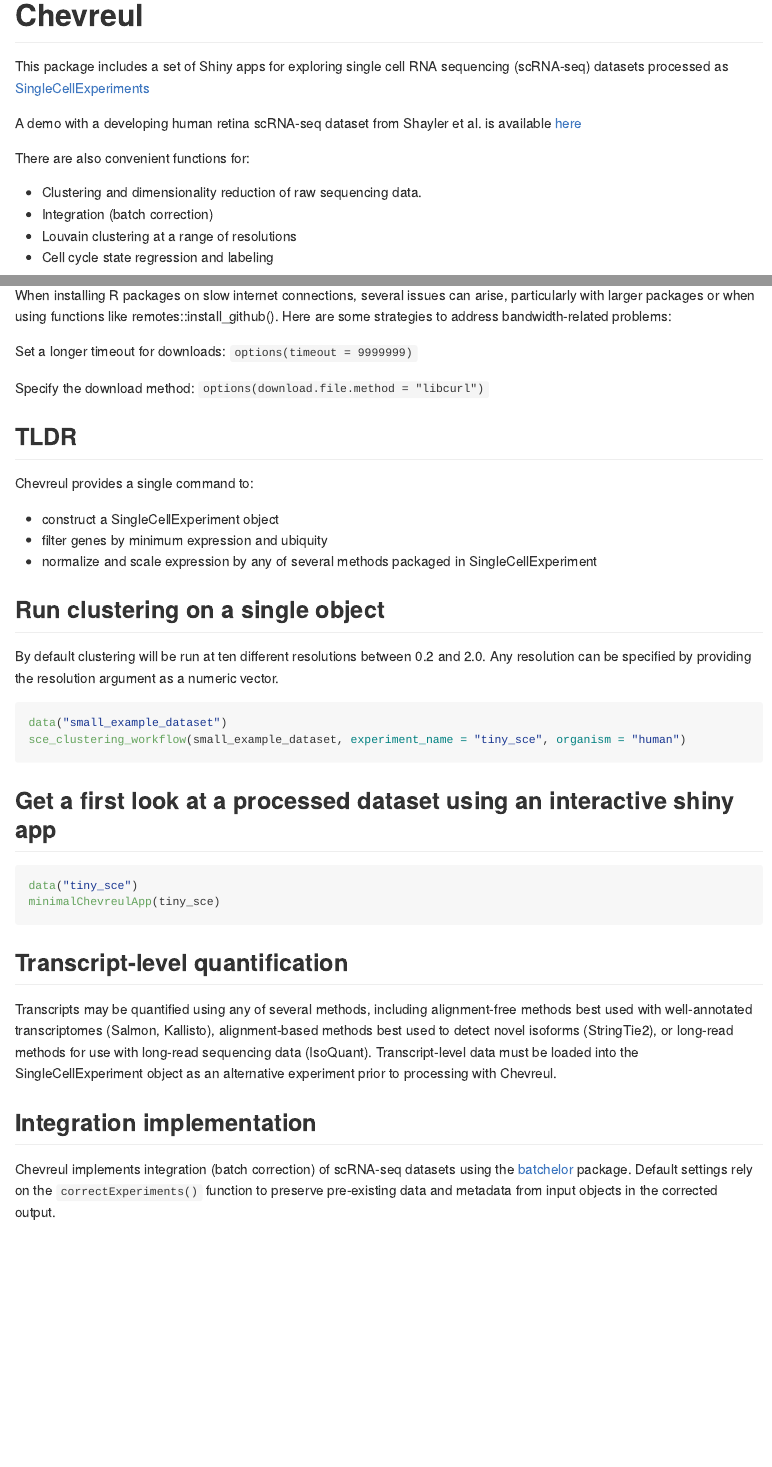
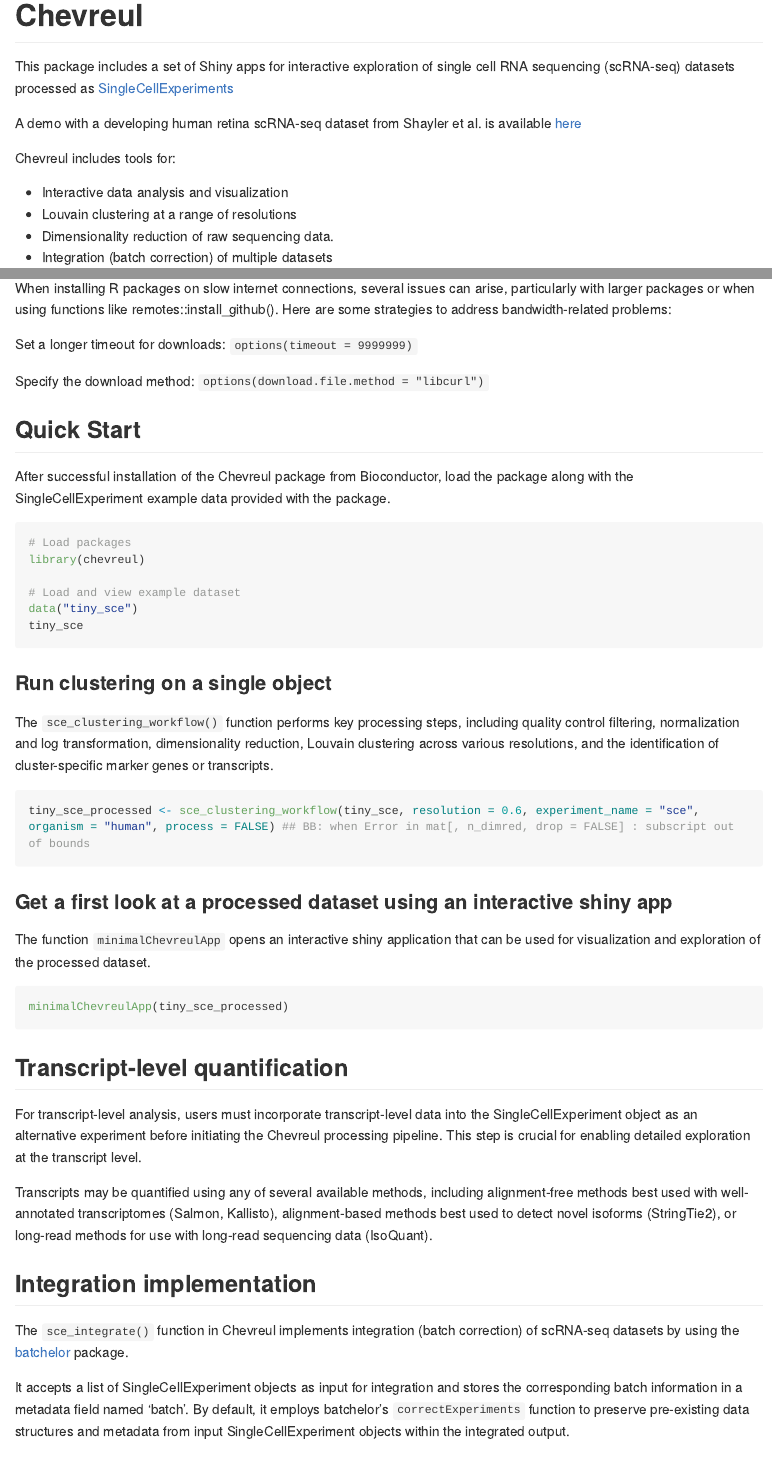
Before and after one commit to cobriniklab/chevreul, an R Markdown document (README.Rmd): the page in a window 1100 px wide, from its top, and a second part further down, joined at a grey line. The pictures show the output file README.md that the author committed with the source, drawn offline in the style of GitHub; long lines of code are wrapped; badge pictures from the web are left out.

Commit message:
incorporate BB copyedits

````diff
--- a/README.Rmd
+++ b/README.Rmd
@@ -22,17 +23,18 @@
 [![Codecov test coverage](https://codecov.io/gh/cobriniklab/chevreul/graph/badge.svg)](https://app.codecov.io/gh/cobriniklab/chevreul)
 <!-- badges: end -->
 
-This package includes a set of Shiny apps for exploring single cell RNA sequencing (scRNA-seq) datasets processed as
+This package includes a set of Shiny apps for interactive exploration of single cell RNA sequencing (scRNA-seq) datasets processed as
 <a href="https://bioconductor.org/packages/devel/bioc/vignettes/SingleCellExperiment/inst/doc/intro.html" target="_blank" rel="noopener noreferrer">SingleCellExperiments</a>
 
 A demo with a developing human retina scRNA-seq dataset from Shayler et al. is available <a href="http://cobrinik-1.saban-chla.usc.edu:8080/app/objectApp" target="_blank" rel="noopener noreferrer">here</a>
 
-There are also convenient functions for:
+Chevreul includes tools for:
 
--   Clustering and dimensionality reduction of raw sequencing data.
--   Integration (batch correction)
+-   Interactive data analysis and visualization
 -   Louvain clustering at a range of resolutions
--   Cell cycle state regression and labeling
+-   Dimensionality reduction of raw sequencing data.
+-   Integration (batch correction) of multiple datasets
+<!--BB <(has been removed)-   Cell cycle state regression and labeling> -->
 
 > [!WARNING]
 > chevreul was designed for full-length smart-seq based single cell data. Default settings may not be appropriate for droplet (10x) data, though most can be adjusted. Keep in mind best practices regarding normalization, dimensional reduction, etc. when using.
@@ -78,39 +80,48 @@
 Specify the download method:
 `options(download.file.method = "libcurl")`
 
-## TLDR
+## Quick Start
 
-Chevreul provides a single command to:
-
--   construct a SingleCellExperiment object
--   filter genes by minimum expression and ubiquity
--   normalize and scale expression by any of several methods packaged in SingleCellExperiment
-
-## Run clustering on a single object
-
-By default clustering will be run at ten different resolutions between 0.2 and 2.0. Any resolution can be specified by providing the resolution argument as a numeric vector.
+After successful installation of the Chevreul package from Bioconductor, load the package along with the SingleCellExperiment example data provided with the package.
 
 ```{r, cache = FALSE, eval = FALSE}
-data("small_example_dataset")
-sce_clustering_workflow(small_example_dataset, experiment_name = "tiny_sce", organism = "human")
+# Load packages
+library(chevreul)
+
+# Load and view example dataset
+data("tiny_sce")
+tiny_sce
 ```
 
-## Get a first look at a processed dataset using an interactive shiny app
+### Run clustering on a single object
+
+The `sce_clustering_workflow()` function performs key processing steps, including quality control filtering, normalization and log transformation, dimensionality reduction, Louvain clustering across various resolutions, and the identification of cluster-specific marker genes or transcripts.
+
+<!--  #BB default resolution is set to 0.6 ?  : By default clustering will be run at ten different resolutions between 0.2 and 2.0. Any resolution can be specified by providing the resolution argument as a numeric vector.-->
+
+```{r, cache = FALSE, eval = FALSE}
+tiny_sce_processed <- sce_clustering_workflow(tiny_sce, resolution = 0.6, experiment_name = "sce", organism = "human", process = FALSE) ## BB: when Error in mat[, n_dimred, drop = FALSE] : subscript out of bounds
+```
+
+### Get a first look at a processed dataset using an interactive shiny app
+
+The function `minimalChevreulApp` opens an interactive shiny application that can be used for visualization and exploration of the processed dataset.
 
 ```{r, eval = FALSE}
-data("tiny_sce")
-minimalChevreulApp(tiny_sce)
+minimalChevreulApp(tiny_sce_processed)
 ```
 
 ## Transcript-level quantification
 
-Transcripts may be quantified using any of several methods, including alignment-free methods best used with well-annotated transcriptomes (Salmon, Kallisto), alignment-based methods best used to detect novel isoforms (StringTie2), or long-read methods for use with long-read sequencing data (IsoQuant). Transcript-level data must be loaded into the SingleCellExperiment object as an alternative experiment prior to processing with Chevreul.
+For transcript-level analysis, users must incorporate transcript-level data into the SingleCellExperiment object as an alternative experiment before initiating the Chevreul processing pipeline. This step is crucial for enabling detailed exploration at the transcript level.
+
+Transcripts may be quantified using any of several available methods, including alignment-free methods best used with well-annotated transcriptomes (Salmon, Kallisto), alignment-based methods best used to detect novel isoforms (StringTie2), or long-read methods for use with long-read sequencing data (IsoQuant).
 
 ## Integration implementation
 
-Chevreul implements integration (batch correction) of scRNA-seq datasets
-using the
-<a href="https://bioconductor.org/packages/devel/bioc/vignettes/batchelor/inst/doc/correction.html" target="_blank" rel="noopener noreferrer">batchelor</a> package. Default settings rely on the `correctExperiments()` function to preserve pre-existing data and metadata from input objects in the corrected output.
+The `sce_integrate()` function in Chevreul implements integration (batch correction) of scRNA-seq datasets by using the <a href="https://bioconductor.org/packages/devel/bioc/vignettes/batchelor/inst/doc/correction.html" target="_blank" rel="noopener noreferrer">batchelor</a> package.
+
+It accepts a list of SingleCellExperiment objects as input for integration and stores the corresponding batch information in a metadata field named 'batch'. By default, it employs batchelor's `correctExperiments` function to preserve pre-existing data structures and metadata from input SingleCellExperiment objects within the integrated output.
 
 ## Hardware requirements
 
````
Also changed, not shown: README.md, README.Rmd (1 more changed lines).
